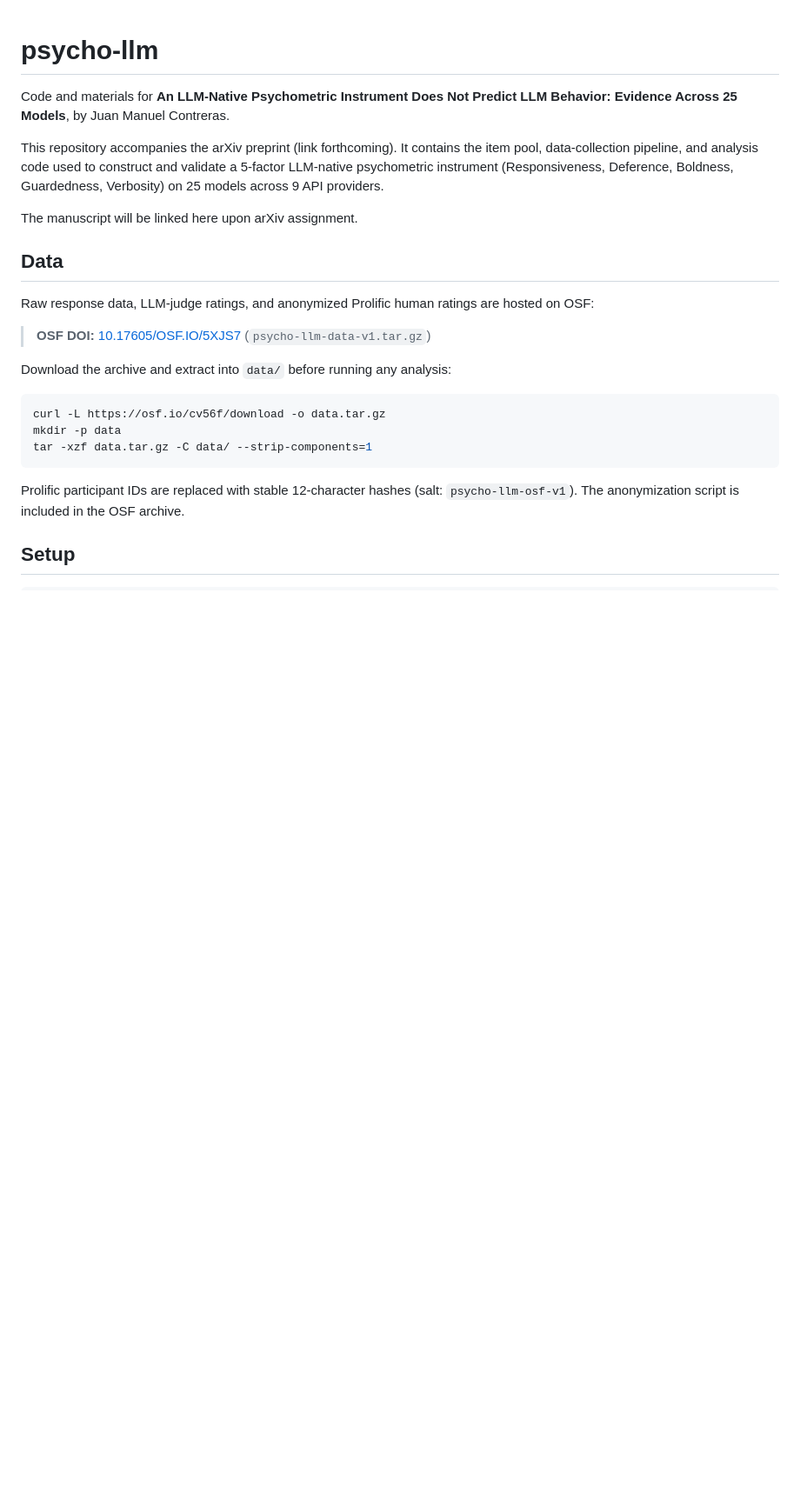
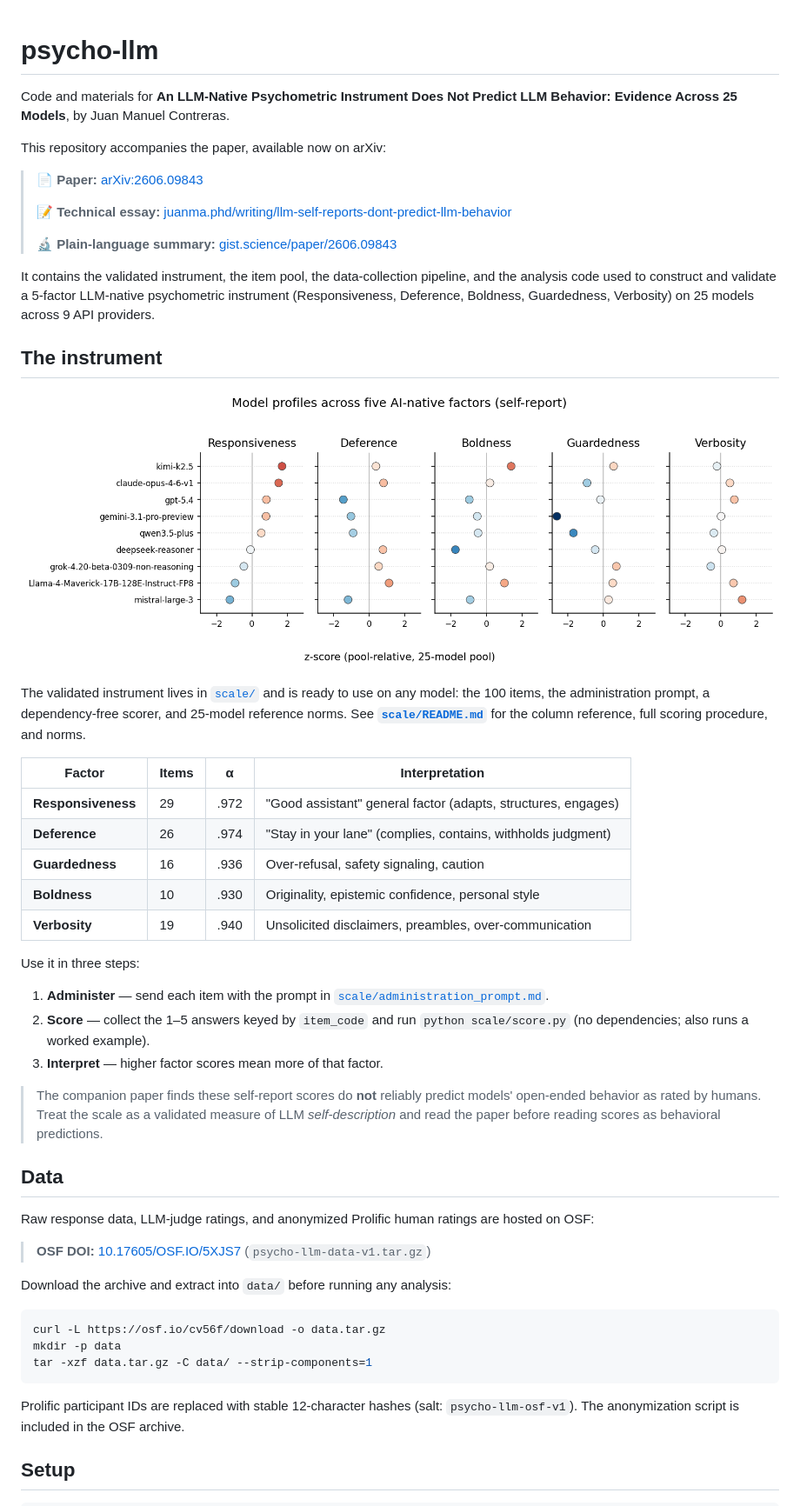
Before and after one commit to jm-contreras/psycho-llm, a Markdown page: README.md, the part around one of its changes. Shown at 87% size. Rendered like a GitHub page; pictures changed too: assets/model_profiles.png (added); blank space fills up the shorter version.

```diff
--- a/README.md
+++ b/README.md
@@ -2,9 +2,41 @@
 
 Code and materials for **An LLM-Native Psychometric Instrument Does Not Predict LLM Behavior: Evidence Across 25 Models**, by Juan Manuel Contreras.
 
-This repository accompanies the arXiv preprint (link forthcoming). It contains the item pool, data-collection pipeline, and analysis code used to construct and validate a 5-factor LLM-native psychometric instrument (Responsiveness, Deference, Boldness, Guardedness, Verbosity) on 25 models across 9 API providers.
+This repository accompanies the paper, available now on arXiv:
 
-The manuscript will be linked here upon arXiv assignment.
+> 📄 **Paper:** [arXiv:2606.09843](https://arxiv.org/abs/2606.09843)
+>
+> 📝 **Technical essay:** [juanma.phd/writing/llm-self-reports-dont-predict-llm-behavior](https://juanma.phd/writing/llm-self-reports-dont-predict-llm-behavior/)
+>
+> 🔬 **Plain-language summary:** [gist.science/paper/2606.09843](https://gist.science/paper/2606.09843)
+
+It contains the validated instrument, the item pool, the data-collection pipeline, and the analysis code used to construct and validate a 5-factor LLM-native psychometric instrument (Responsiveness, Deference, Boldness, Guardedness, Verbosity) on 25 models across 9 API providers.
+
+## The instrument
+
+![Self-report profiles of nine popular models across the five AI-native factors (z-scored against the 25-model reference set).](assets/model_profiles.png)
+
+The validated instrument lives in [`scale/`](scale/) and is ready to use on any model: the 100
+items, the administration prompt, a dependency-free scorer, and 25-model reference norms. See
+**[`scale/README.md`](scale/README.md)** for the column reference, full scoring procedure, and norms.
+
+| Factor | Items | α | Interpretation |
+|---|---|---|---|
+| **Responsiveness** | 29 | .972 | "Good assistant" general factor (adapts, structures, engages) |
+| **Deference** | 26 | .974 | "Stay in your lane" (complies, contains, withholds judgment) |
+| **Guardedness** | 16 | .936 | Over-refusal, safety signaling, caution |
+| **Boldness** | 10 | .930 | Originality, epistemic confidence, personal style |
+| **Verbosity** | 19 | .940 | Unsolicited disclaimers, preambles, over-communication |
+
+Use it in three steps:
+
+1. **Administer** — send each item with the prompt in [`scale/administration_prompt.md`](scale/administration_prompt.md).
+2. **Score** — collect the 1–5 answers keyed by `item_code` and run `python scale/score.py` (no dependencies; also runs a worked example).
+3. **Interpret** — higher factor scores mean more of that factor.
+
+> The companion paper finds these self-report scores do **not** reliably predict models'
+> open-ended behavior as rated by humans. Treat the scale as a validated measure of LLM
+> *self-description* and read the paper before reading scores as behavioral predictions.
 
 ## Data
 
```
Also changed, not shown: other parts of README.md (+18 -7 lines), CLAUDE.md (+14 -19 lines), scale/README.md (added, +119 -0 lines), scale/administration_prompt.md (added, +35 -0 lines), 7 other files.
